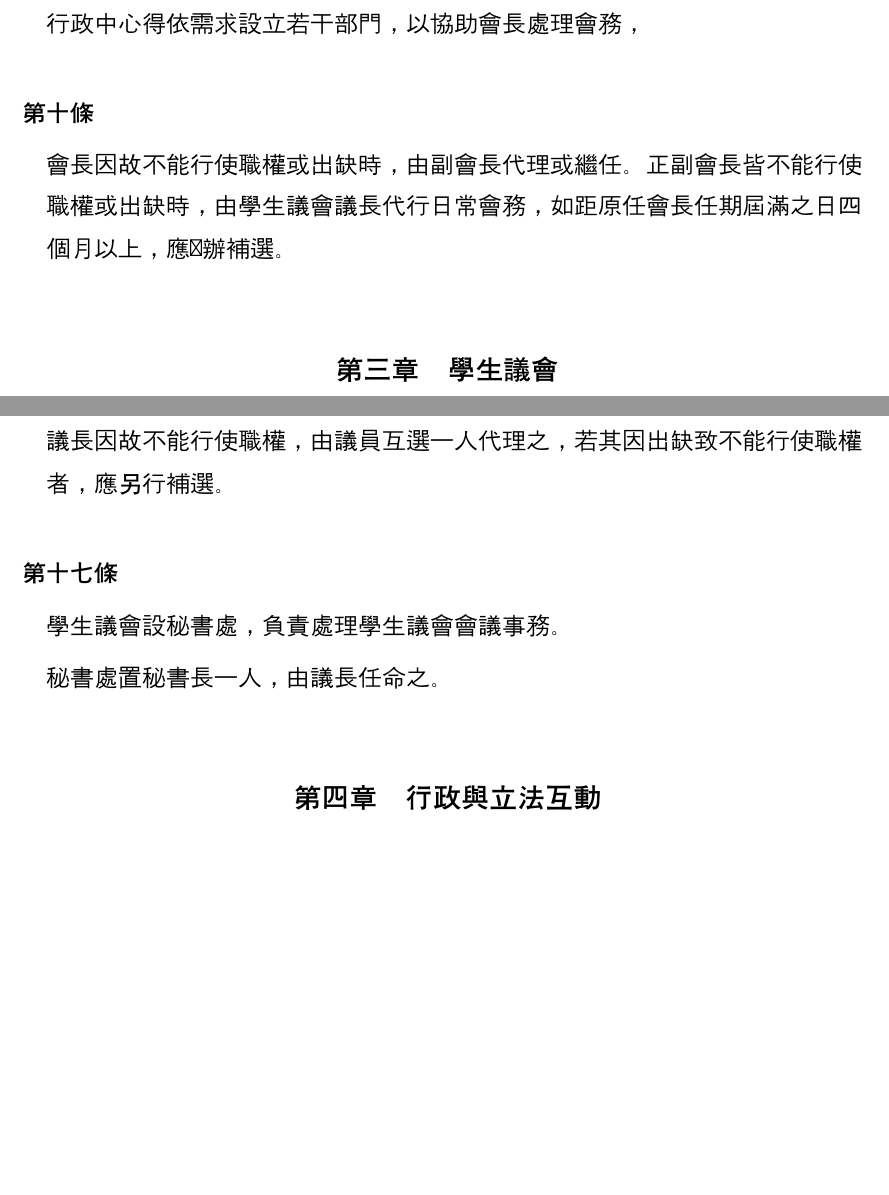
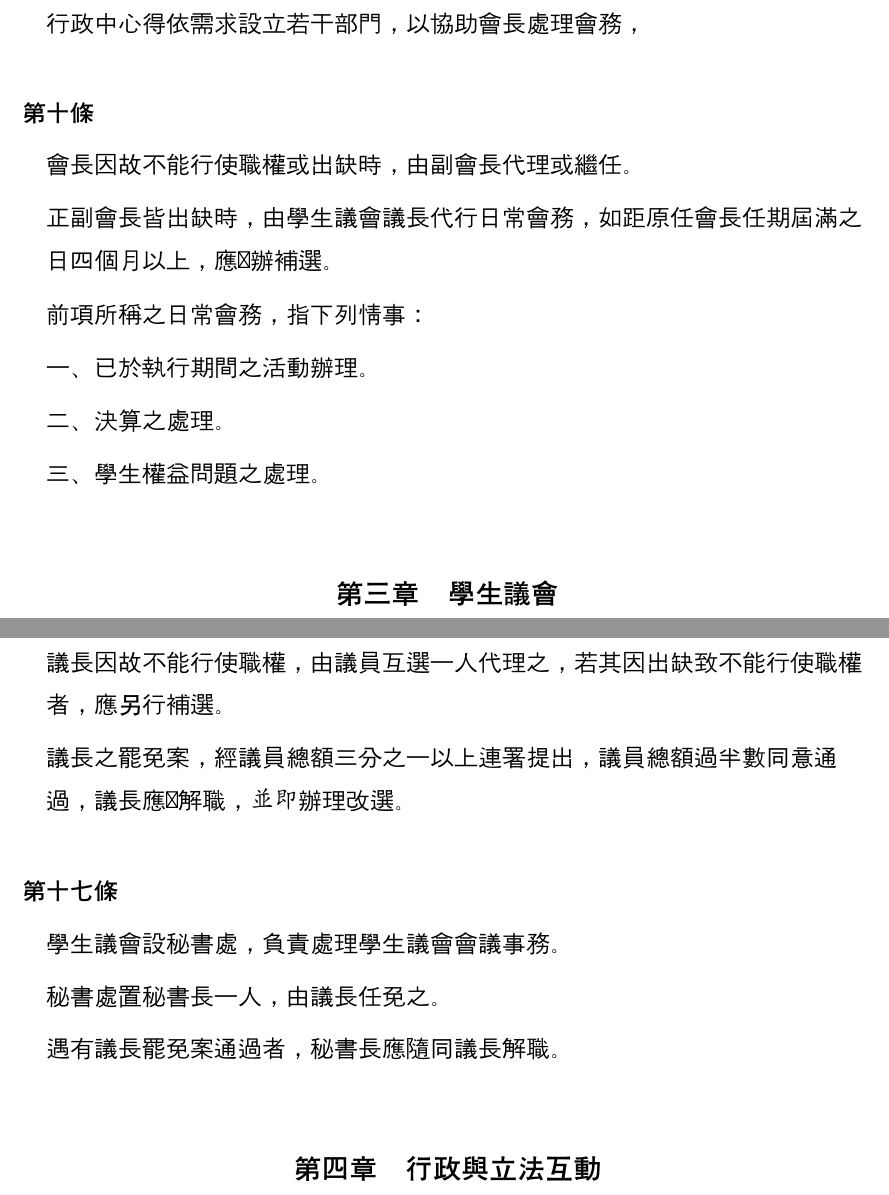
Before and after one commit to gino1234123/nuta_statutes, a Typst document (00_組織章程/章程草案.typ): two parts of pages 4 and 5 of 7, joined at a grey line, cut so that both start at the same text, the shorter picture padded with empty space. Compiled offline with Typst 0.15; a missing font is replaced by an installed copy or a similar font.

Commit message:
章程&議會職權行使法: 修正一堆
章程：
覆議的文字修正「議會決議維持原議案」✅
章程修正案不得提覆議✅
明定正副會長「只有出缺」議長代理✅
規定議長代理能做什麼✅
需要會長公佈後實行的只有法律案✅
小於五萬元以下→文字修正✅
是用✅
秘書處與議長同進退✅

議會職權：
議長罷免條文移到章程

```diff
--- a/00_組織章程/章程草案.typ
+++ b/00_組織章程/章程草案.typ
@@ -48,7 +48,12 @@
 ]
 
 #article()[
-  #para[會長因故不能行使職權或出缺時，由副會長代理或繼任。正副會長皆不能行使職權或出缺時，由學生議會議長代行日常會務，如距原任會長任期屆滿之日四個月以上，應舉辦補選。]
+  #para[會長因故不能行使職權或出缺時，由副會長代理或繼任。]
+  #para()[正副會長皆出缺時，由學生議會議長代行日常會務，如距原任會長任期屆滿之日四個月以上，應舉辦補選。]
+  #para()[前項所稱之日常會務，指下列情事：]
+  #subpara()[已於執行期間之活動辦理。]
+  #subpara()[決算之處理。]
+  #subpara()[學生權益問題之處理。]
 ]
 
 == 學生議會
@@ -81,11 +86,13 @@
 #article()[
   #para[學生議會置議長一人，由議員互選產生，連選得連任，負責主持學生議會之會議。]
   #para[議長因故不能行使職權，由議員互選一人代理之，若其因出缺致不能行使職權者，應另行補選。]
+  #para()[議長之罷免案，經議員總額三分之一以上連署提出，議員總額過半數同意通過，議長應即解職，並即辦理改選。]
 ]
 
 #article()[
   #para[學生議會設秘書處，負責處理學生議會會議事務。]
-  #para[秘書處置秘書長一人，由議長任命之。]
+  #para[秘書處置秘書長一人，由議長任免之。]
+  #para()[遇有議長罷免案通過者，秘書長應隨同議長解職。]
 ]
 
 == 行政與立法互動
```
Also changed, not shown: 02_學生議會職權行使法/學生議會職權行使法.typ (+0 -1 lines), 00_組織章程/章程草案.typ (9 more changed lines).
